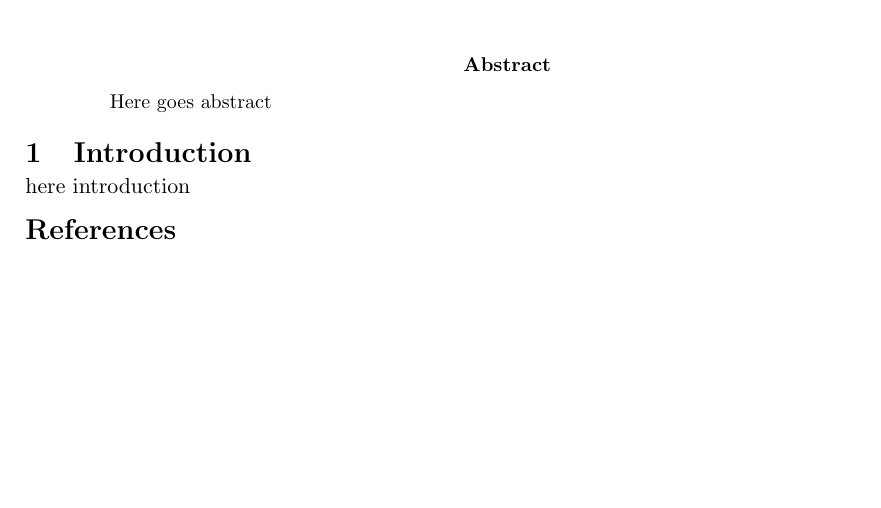
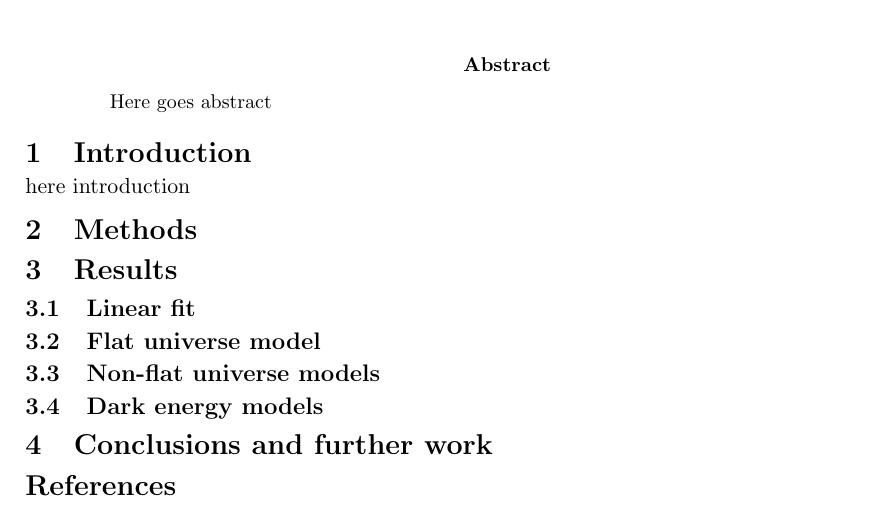
Before and after one commit to andrei4950/AS37, a LaTeX paper (AS37 report.tex): part of page 1 of 2, cut so that both start at the same text, the shorter picture padded with empty space. Compiled offline with pdfLaTeX.

Commit message:
added bibliography and section titles

```diff
--- a/AS37 report.tex
+++ b/AS37 report.tex
@@ -45,8 +45,24 @@ Here goes abstract
 
 \section{Introduction}
 here introduction
+
+
+\section{Methods}
+
+
+\section{Results}
+\subsection{Linear fit}
+
+\subsection{Flat universe model}
+
+\subsection{Non-flat universe models}
+
+\subsection{Dark energy models}
+
+\section{Conclusions and further work}
+
 \bibliographystyle{plain}
-\bibliography{sample}
+\bibliography{bibliography}
 
 %----------------------------------------------------------------
 \newpage
```
Also changed, not shown: bibliography.bib (added, +7 -0 lines), 1 other file.
